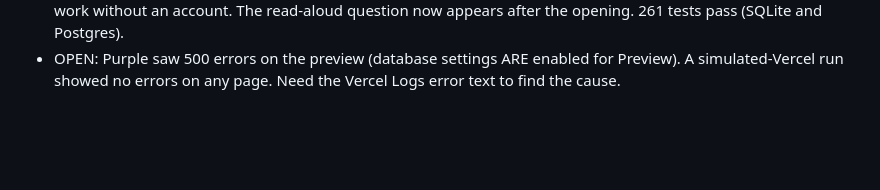
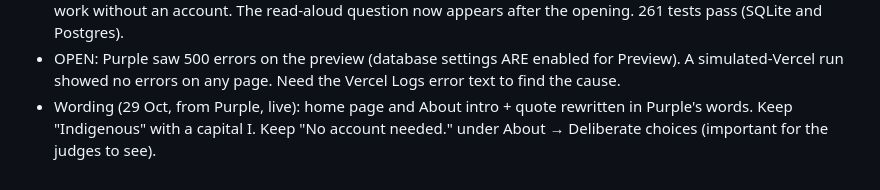
Before and after one commit to MissPurrple/tripwire, a Markdown page: context.md, the part around the change. Drawn GitHub-style; blank space fills up the shorter version.

Commit message:
Context: wording decisions
Co-Authored-By: Claude Opus 5.5 <noreply@anthropic.com>
Claude-Session: https://claude.ai/code/session_01Exs1vnMPj6pnjhKRnw4FLo

```diff
--- a/context.md
+++ b/context.md
@@ -149,3 +149,5 @@
   question now appears after the opening. 261 tests pass (SQLite and Postgres).
 - OPEN: Purple saw 500 errors on the preview (database settings ARE enabled for Preview). A simulated-Vercel run showed
   no errors on any page. Need the Vercel Logs error text to find the cause.
+- Wording (29 Oct, from Purple, live): home page and About intro + quote rewritten in Purple's words. Keep "Indigenous"
+  with a capital I. Keep "No account needed." under About → Deliberate choices (important for the judges to see).
```
